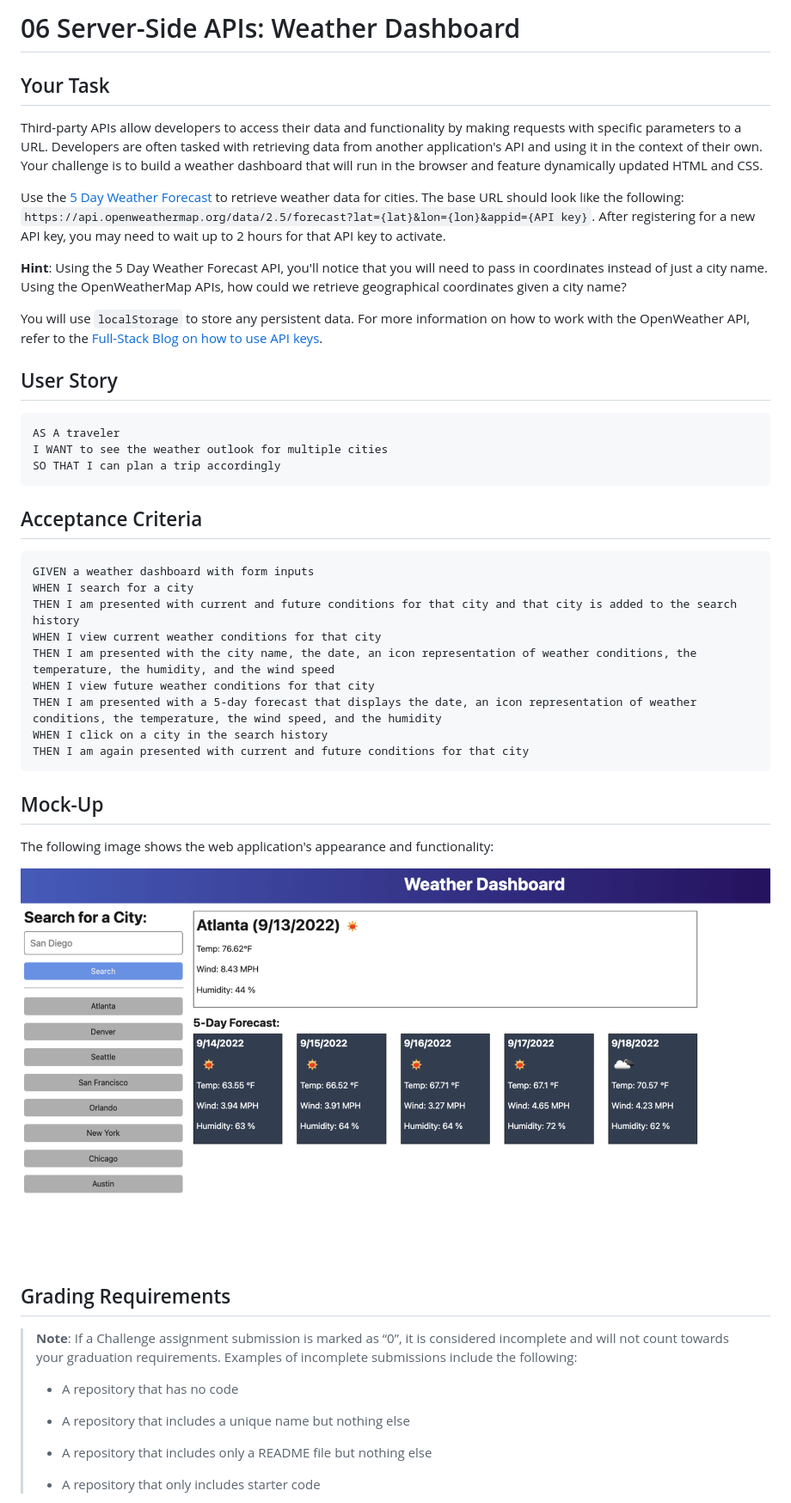
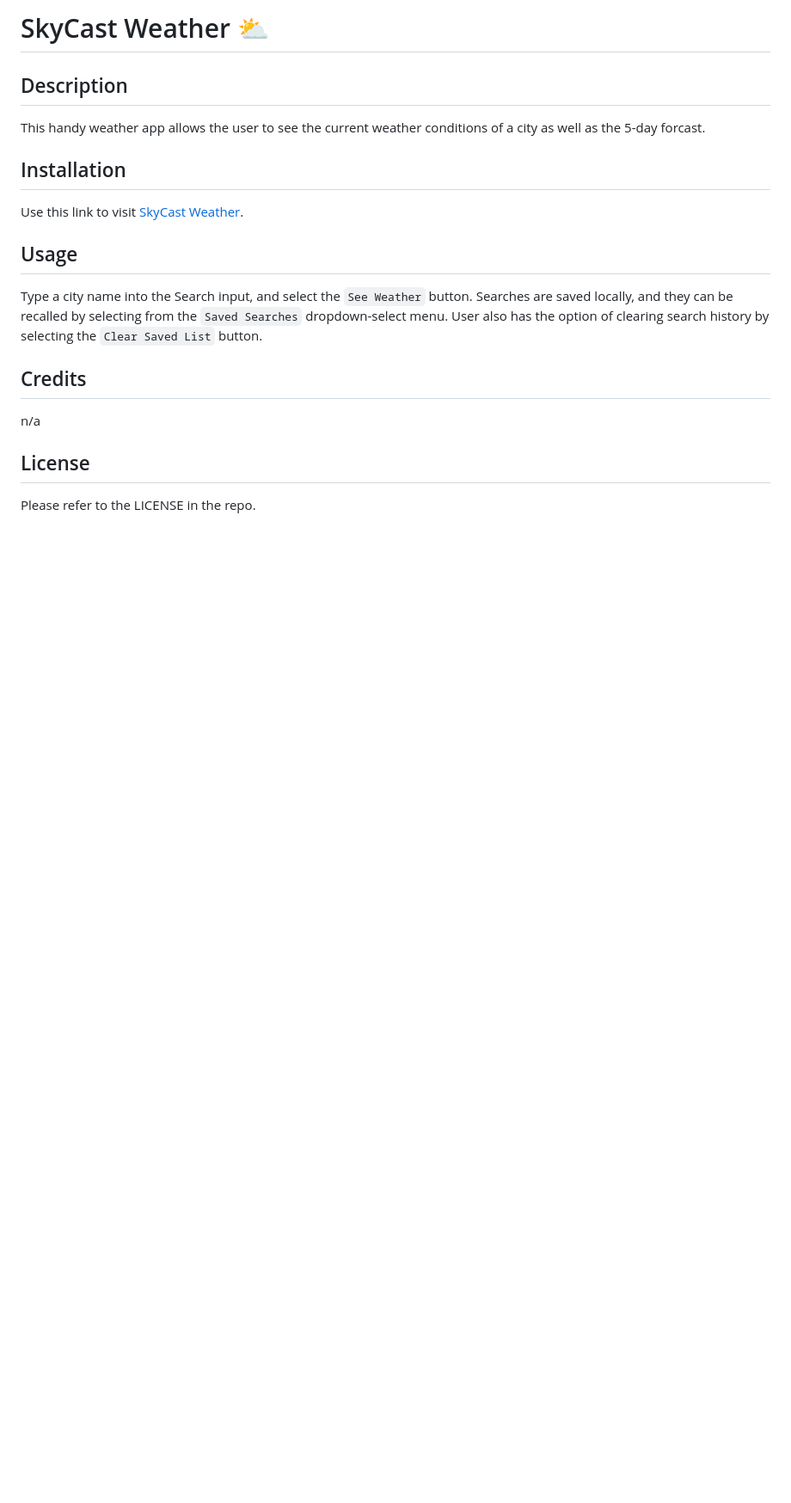
Before and after one commit to Flem-House-Dev/SkyCast-Weather-App, a Markdown page: README.md, the part around the change printed below. Shown: that part at 86% size. Drawn GitHub-style; pictures changed too: assets/06-server-side-apis-homework-demo.png (deleted); blank space fills up the shorter version.

````diff
--- a/README.md
+++ b/README.md
@@ -1,52 +1,17 @@
-# 06 Server-Side APIs: Weather Dashboard
+# SkyCast Weather ⛅
 
-## Your Task
+## Description
+This handy weather app allows the user to see the current weather conditions of a city as well as the 5-day forcast.
+## Installation
 
-Third-party APIs allow developers to access their data and functionality by making requests with specific parameters to a URL. Developers are often tasked with retrieving data from another application's API and using it in the context of their own. Your challenge is to build a weather dashboard that will run in the browser and feature dynamically updated HTML and CSS.
+Use this link to visit [SkyCast Weather](https://jfleming963.github.io/SkyCast-Weather-App/).
 
-Use the [5 Day Weather Forecast](https://openweathermap.org/forecast5) to retrieve weather data for cities. The base URL should look like the following: `https://api.openweathermap.org/data/2.5/forecast?lat={lat}&lon={lon}&appid={API key}`. After registering for a new API key, you may need to wait up to 2 hours for that API key to activate.
+## Usage
+Type a city name into the Search input, and select the `See Weather` button.
+Searches are saved locally, and they can be recalled by selecting from the `Saved Searches` dropdown-select menu. User also has the option of clearing search history by selecting the `Clear Saved List` button.
+## Credits
+n/a
+## License
 
-**Hint**: Using the 5 Day Weather Forecast API, you'll notice that you will need to pass in coordinates instead of just a city name. Using the OpenWeatherMap APIs, how could we retrieve geographical coordinates given a city name?
+Please refer to the LICENSE in the repo.
 
-You will use `localStorage` to store any persistent data. For more information on how to work with the OpenWeather API, refer to the [Full-Stack Blog on how to use API keys](https://coding-boot-camp.github.io/full-stack/apis/how-to-use-api-keys).
-
-## User Story
-
-```
-AS A traveler
-I WANT to see the weather outlook for multiple cities
-SO THAT I can plan a trip accordingly
-```
-
-## Acceptance Criteria
-
-```
-GIVEN a weather dashboard with form inputs
-WHEN I search for a city
-THEN I am presented with current and future conditions for that city and that city is added to the search history
-WHEN I view current weather conditions for that city
-THEN I am presented with the city name, the date, an icon representation of weather conditions, the temperature, the humidity, and the wind speed
-WHEN I view future weather conditions for that city
-THEN I am presented with a 5-day forecast that displays the date, an icon representation of weather conditions, the temperature, the wind speed, and the humidity
-WHEN I click on a city in the search history
-THEN I am again presented with current and future conditions for that city
-```
-
-## Mock-Up
-
-The following image shows the web application's appearance and functionality:
-
-![The weather app includes a search option, a list of cities, and a five-day forecast and current weather conditions for Atlanta.](./assets/06-server-side-apis-homework-demo.png)
-
-## Grading Requirements
-
-> **Note**: If a Challenge assignment submission is marked as “0”, it is considered incomplete and will not count towards your graduation requirements. Examples of incomplete submissions include the following:
->
-> * A repository that has no code
->
-> * A repository that includes a unique name but nothing else
->
-> * A repository that includes only a README file but nothing else
->
-> * A repository that only includes starter code
-
````
Also changed, not shown: other parts of README.md (+4 -50 lines), assets/images/android-chrome-512x512.png (added), assets/images/screenshot_desktop.PNG (added), assets/images/screenshot_mobile.PNG (added), 2 other files.
